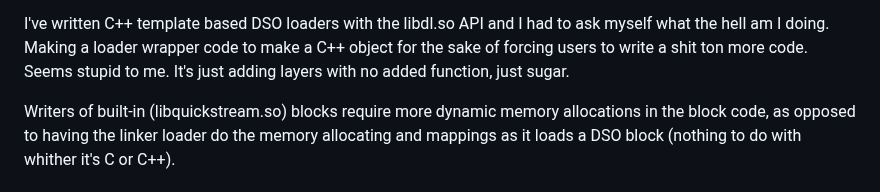
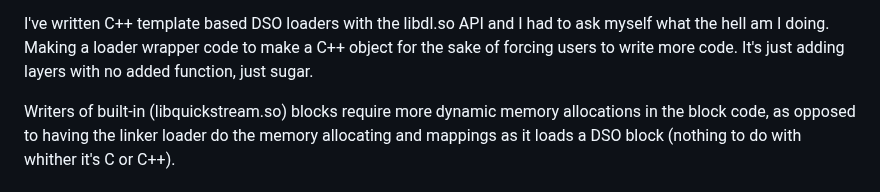
Before and after one commit to lanceman2/quickstream, a Markdown page: README.md, the part around the change. GitHub-like rendering.

```diff
--- a/README.md
+++ b/README.md
@@ -145,9 +145,8 @@ quickstream blocks in C++.
 
 I've written C++ template based DSO loaders with the libdl.so API and I
 had to ask myself what the hell am I doing.  Making a loader wrapper code
-to make a C++ object for the sake of forcing users to write a shit ton
-more code.  Seems stupid to me.  It's just adding layers with no added
-function, just sugar.
+to make a C++ object for the sake of forcing users to write more code.
+It's just adding layers with no added function, just sugar.
 
 Writers of built-in (libquickstream.so) blocks require more dynamic memory
 allocations in the block code, as opposed to having the linker loader do
```
